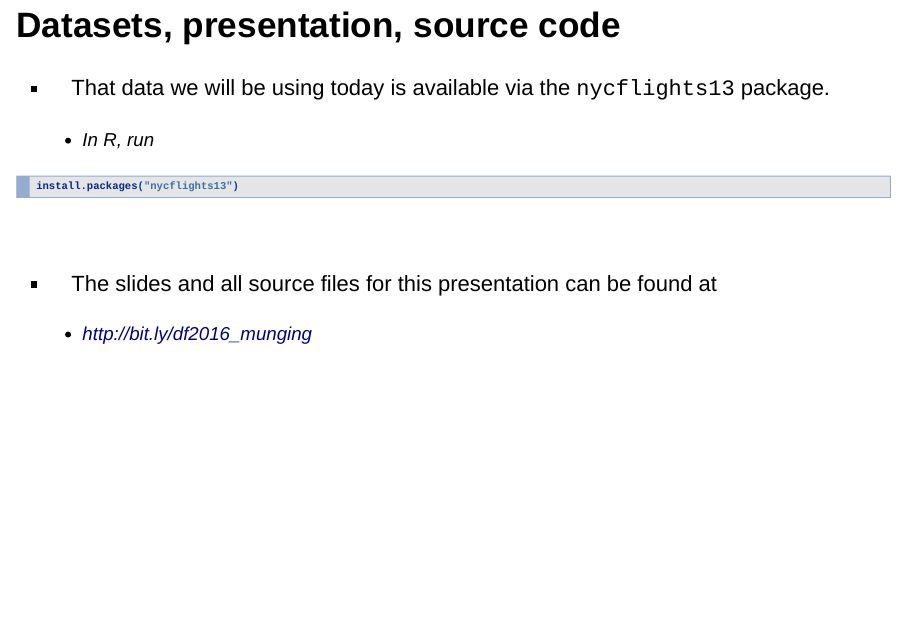
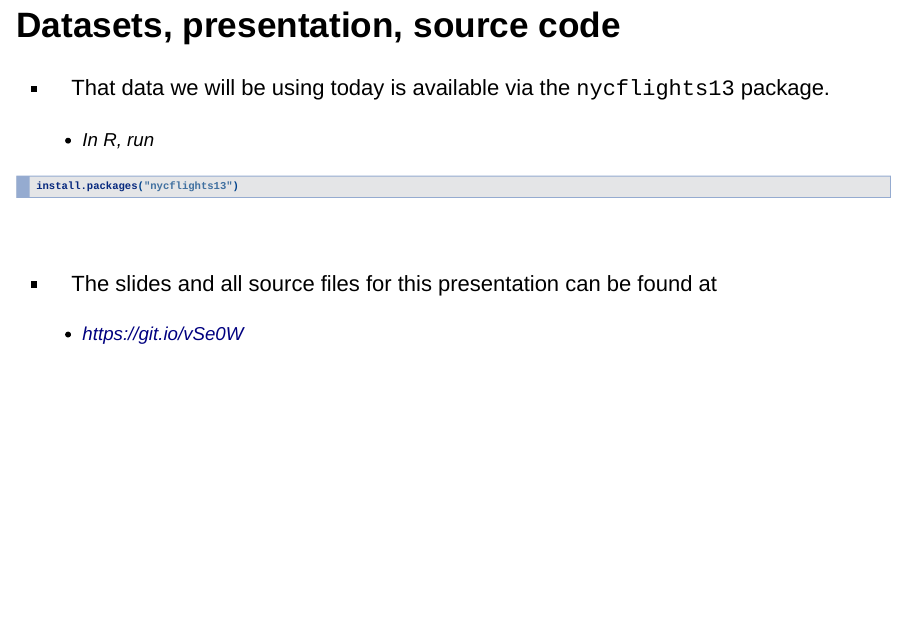
Before and after one commit to mine-cetinkaya-rundel/df2017_workshops, an R Markdown document (manipulate/data_munging_DF2017.Rmd): page 4 of 69. Rendered offline with R 4.5, knitr and Pandoc, with nearby package versions; drawn as Slidy slides in place of the format the file asks for.

Commit message:
Update data_munging_DF2017.Rmd

```diff
--- a/manipulate/data_munging_DF2017.Rmd
+++ b/manipulate/data_munging_DF2017.Rmd
@@ -34,7 +34,7 @@ install.packages("nycflights13")
 
 - The slides and all source files for this presentation can be found at
 
-    - http://bit.ly/df2016_munging
+    - https://git.io/vSe0W
 
 
 ## Welcome to the Hadleyverse
```
